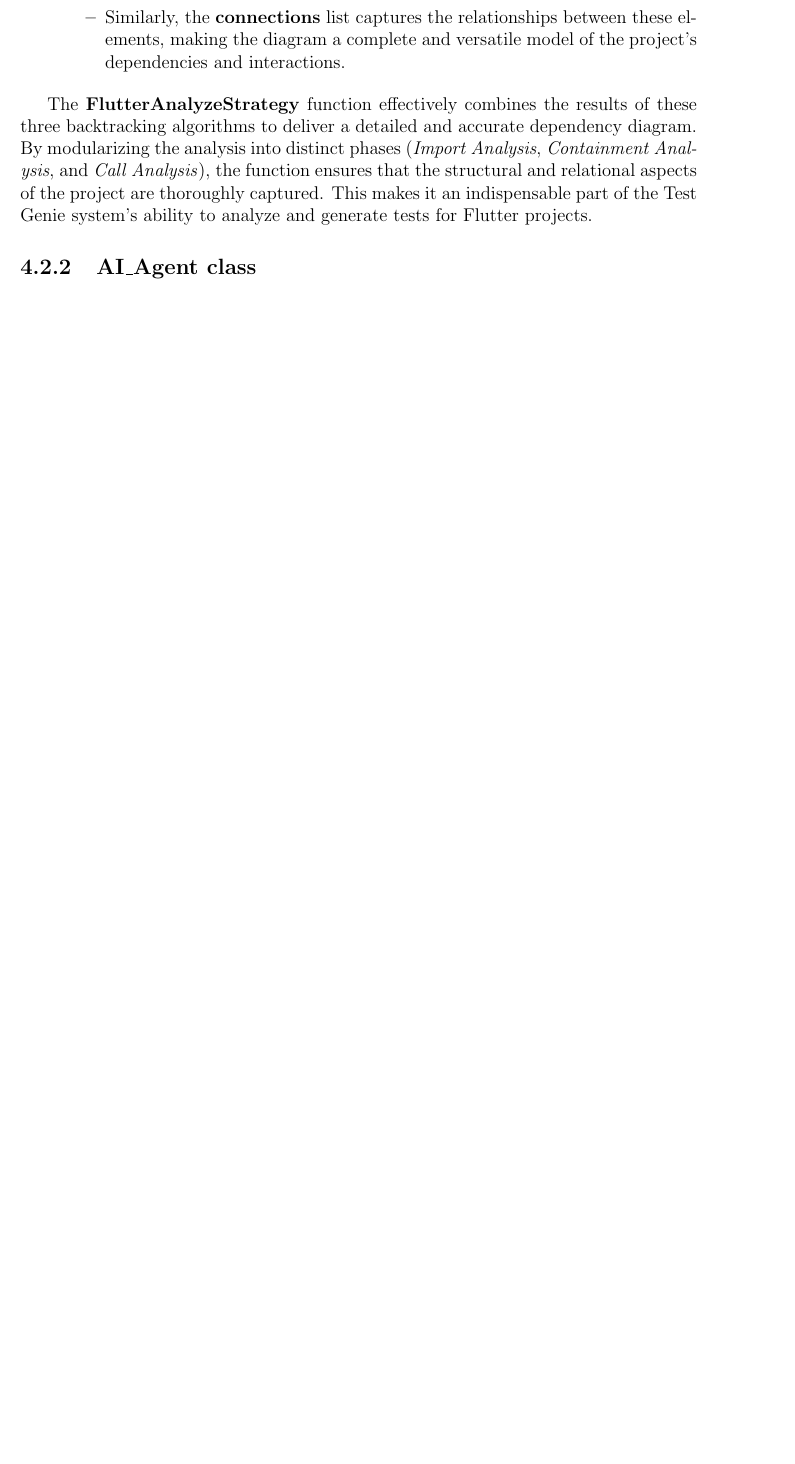
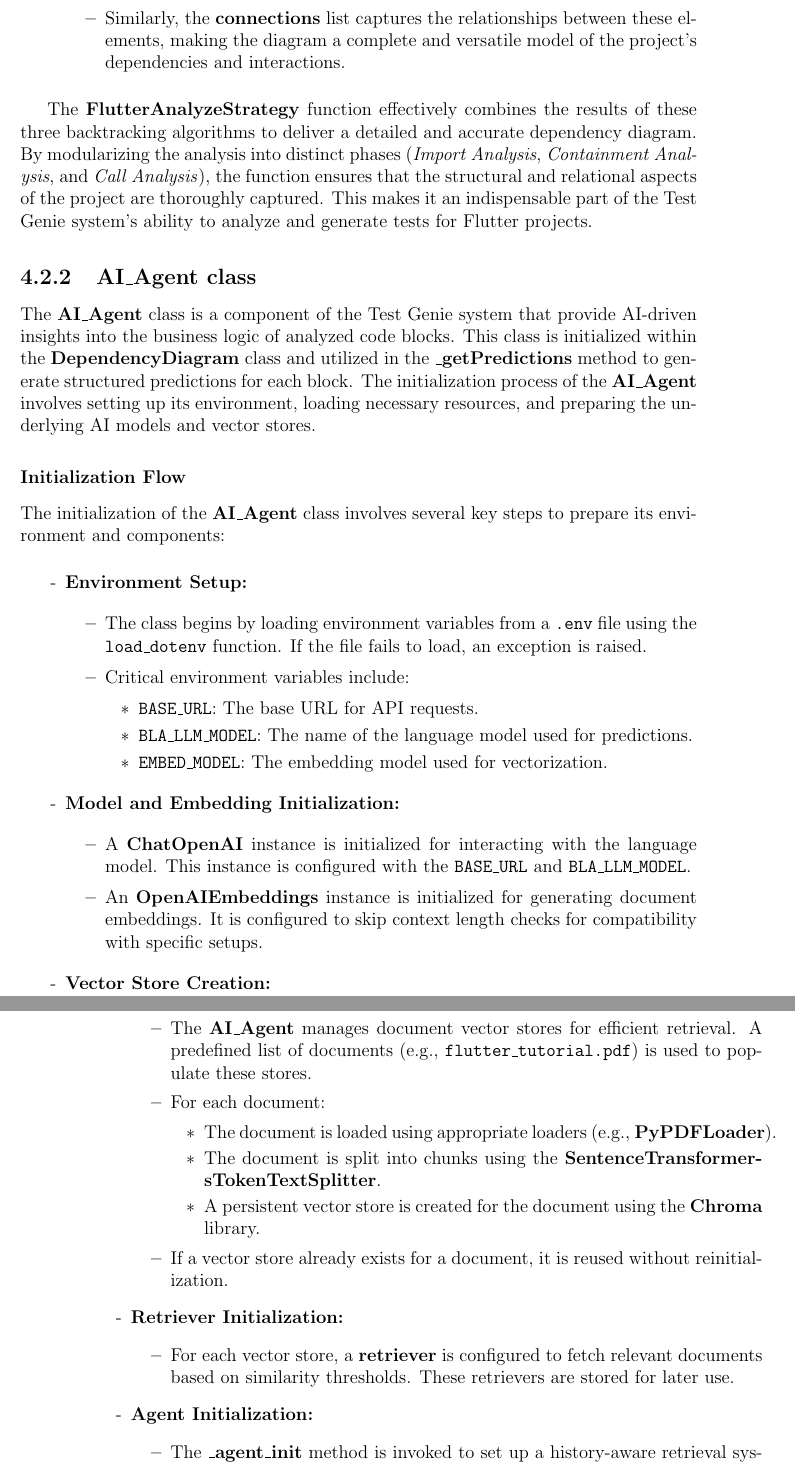
Before and after one commit to meowie2k3/TestGenie, a LaTeX thesis (Document/DaoMinhHuy_ITCSIU21132.tex, which reads Document/chapters/implementation.tex): part of page 28 of 47 before the commit and two parts of pages 28 and 29 of 49 after it, the two joined at a grey line, cut so that both start at the same text, the shorter picture padded with empty space. Compiled offline with pdfLaTeX.

Commit message:
AI_agent doc

```diff
--- a/Document/chapters/implementation.tex
+++ b/Document/chapters/implementation.tex
@@ -144,3 +144,48 @@ The \textbf{FlutterAnalyzeStrategy} function effectively combines the results of
 
 \subsection{AI\_Agent class}
 
+The \textbf{AI\_Agent} class is a component of the Test Genie system that provide AI-driven insights into the business logic of analyzed code blocks. This class is initialized within the \textbf{DependencyDiagram} class and utilized in the \textbf{\_getPredictions} method to generate structured predictions for each block. The initialization process of the \textbf{AI\_Agent} involves setting up its environment, loading necessary resources, and preparing the underlying AI models and vector stores.
+
+\subsubsection{Initialization Flow}
+
+The initialization of the \textbf{AI\_Agent} class involves several key steps to prepare its environment and components:
+
+\begin{itemize}
+    \item[-] \textbf{Environment Setup:}
+    \begin{itemize}
+        \item The class begins by loading environment variables from a \texttt{.env} file using the \texttt{load\_dotenv} function. If the file fails to load, an exception is raised.
+        \item Critical environment variables include:
+        \begin{itemize}
+            \item \texttt{BASE\_URL}: The base URL for API requests.
+            \item \texttt{BLA\_LLM\_MODEL}: The name of the language model used for predictions.
+            \item \texttt{EMBED\_MODEL}: The embedding model used for vectorization.
+        \end{itemize}
+    \end{itemize}
+
+    \item[-] \textbf{Model and Embedding Initialization:}
+    \begin{itemize}
+        \item A \textbf{ChatOpenAI} instance is initialized for interacting with the language model. This instance is configured with the \texttt{BASE\_URL} and \texttt{BLA\_LLM\_MODEL}.
+        \item An \textbf{OpenAIEmbeddings} instance is initialized for generating document embeddings. It is configured to skip context length checks for compatibility with specific setups.
+    \end{itemize}
+
+    \item[-] \textbf{Vector Store Creation:}
+    \begin{itemize}
+        \item The \textbf{AI\_Agent} manages document vector stores for efficient retrieval. A predefined list of documents (e.g., \texttt{flutter\_tutorial.pdf}) is used to populate these stores.
+        \item For each document:
+        \begin{itemize}
+            \item The document is loaded using appropriate loaders (e.g., \textbf{PyPDFLoader}).
+            \item The document is split into chunks using the \textbf{SentenceTransformersTokenTextSplitter}.
+            \item A persistent vector store is created for the document using the \textbf{Chroma} library.
+        \end{itemize}
+        \item If a vector store already exists for a document, it is reused without reinitialization.
+    \end{itemize}
+
+    \item[-] \textbf{Retriever Initialization:}
+    \begin{itemize}
+        \item For each vector store, a \textbf{retriever} is configured to fetch relevant documents based on similarity thresholds. These retrievers are stored for later use.
+    \end{itemize}
+
+    \item[-] \textbf{Agent Initialization:}
+    \begin{itemize}
+        \item The \textbf{\_agent\_init} method is invoked to set up a history-aware retrieval system and define the agent's behavior for analyzing code.
+        \item Custom prompts are created for contextualizing queries and for generating predictions. These prompts guide the language model in providing detailed business logic analysis and testing scenarios.
@@ -146,0 +220 @@ The \textbf{FlutterAnalyzeStrategy} function effectively combines the results of
+        \end{itemize}
```
Also changed, not shown: Document/DaoMinhHuy_ITCSIU21132.pdf, Document/chapters/implementation.tex (39 more changed lines).
